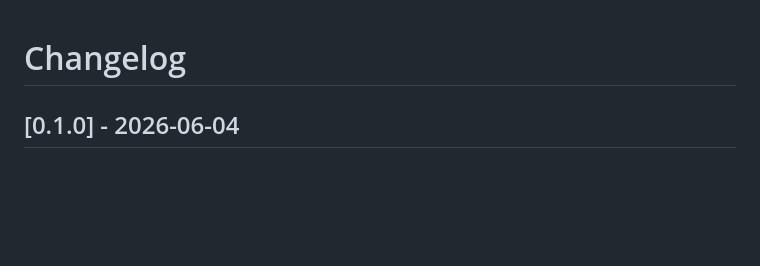
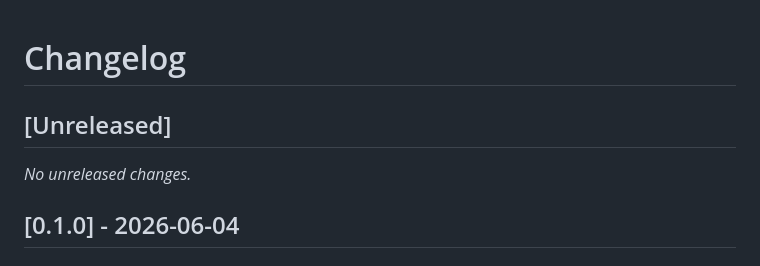
Before and after one commit to kcosr/acl-proxy, a Markdown page: CHANGELOG.md, the part around the change. GitHub-like rendering; blank space fills up the shorter version.

Commit message:
Prepare for next release

```diff
--- a/CHANGELOG.md
+++ b/CHANGELOG.md
@@ -1,4 +1,8 @@
 # Changelog
+
+## [Unreleased]
+
+_No unreleased changes._
 
 ## [0.1.0] - 2026-06-04
 
```
